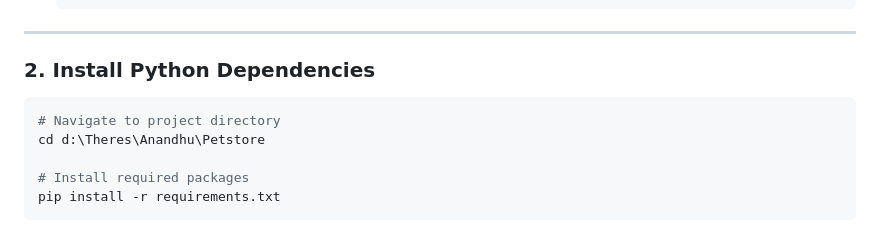
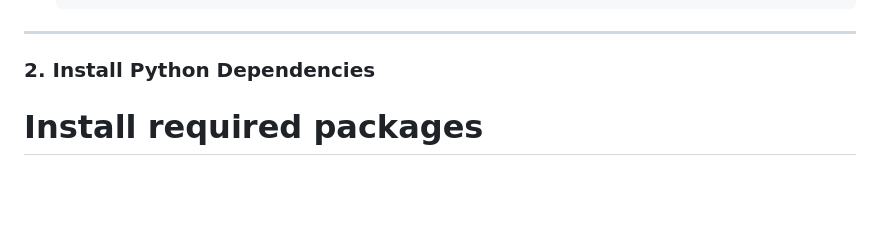
Before and after one commit to 4dithyan/Pet_Shop, a Markdown page: README.md, the part around the change. GitHub-like rendering; blank space fills up the shorter version.

````diff
--- a/README.md
+++ b/README.md
@@ -33,10 +33,6 @@
 ---
 
 ### 2. Install Python Dependencies
-
-```bash
-# Navigate to project directory
-cd d:\Theres\Anandhu\Petstore
 
 # Install required packages
 pip install -r requirements.txt
````
